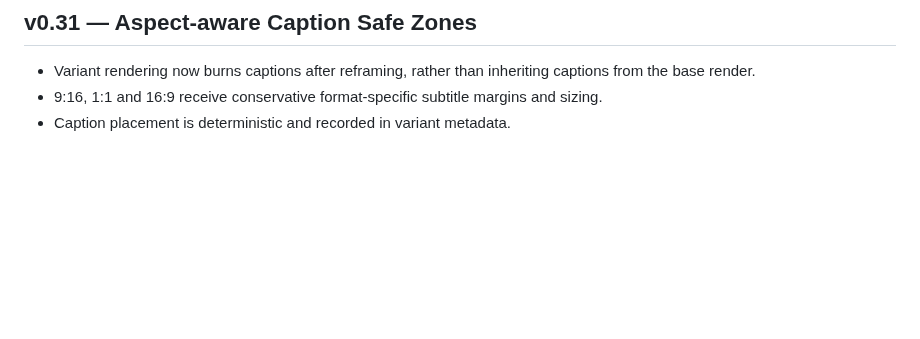
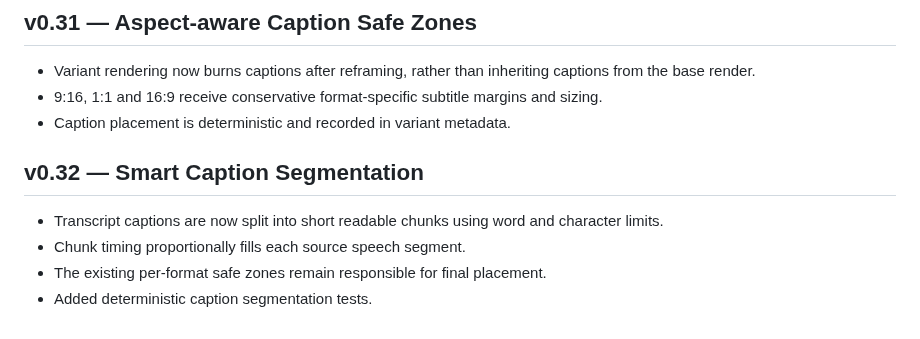
Before and after one commit to Naha1981/my-video-editor, a Markdown page: plan.md, the part around the change. Drawn GitHub-style; blank space fills up the shorter version.

Commit message:
docs(v0.32): document smart caption segmentation

```diff
--- a/plan.md
+++ b/plan.md
@@ -275,3 +275,10 @@ NahaVideo Web Service
 - Variant rendering now burns captions after reframing, rather than inheriting captions from the base render.
 - 9:16, 1:1 and 16:9 receive conservative format-specific subtitle margins and sizing.
 - Caption placement is deterministic and recorded in variant metadata.
+
+
+## v0.32 — Smart Caption Segmentation
+- Transcript captions are now split into short readable chunks using word and character limits.
+- Chunk timing proportionally fills each source speech segment.
+- The existing per-format safe zones remain responsible for final placement.
+- Added deterministic caption segmentation tests.
```
